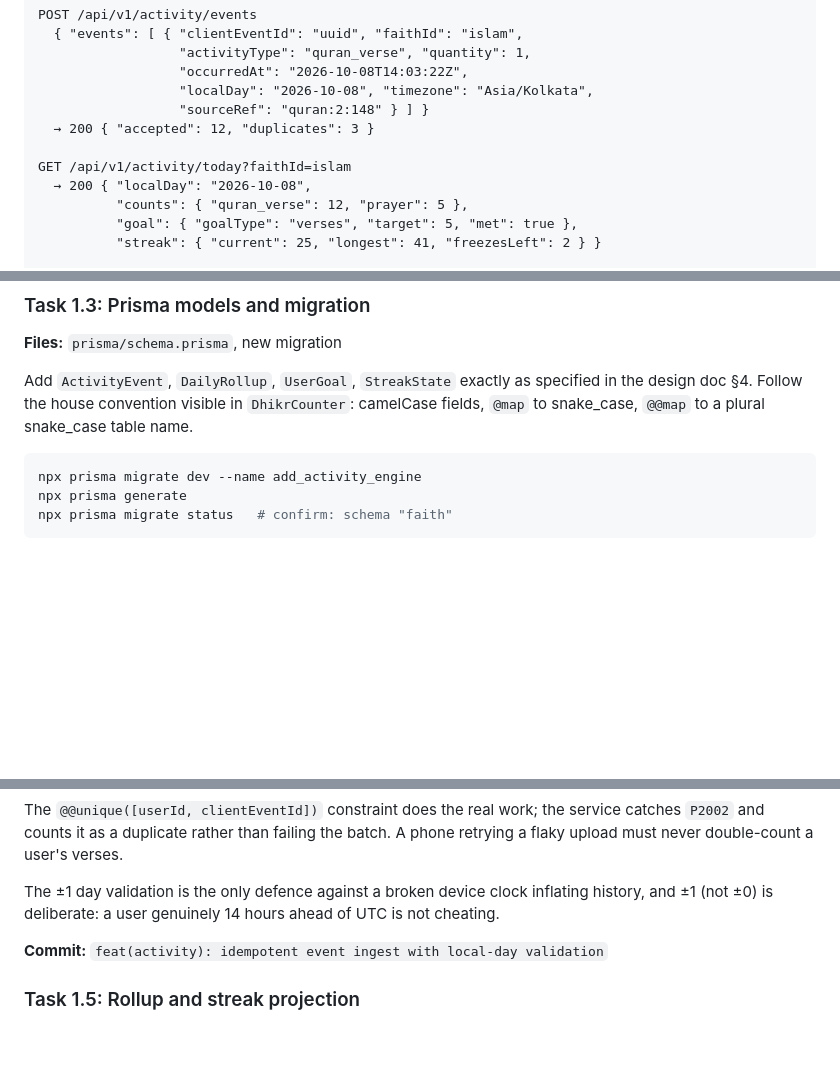
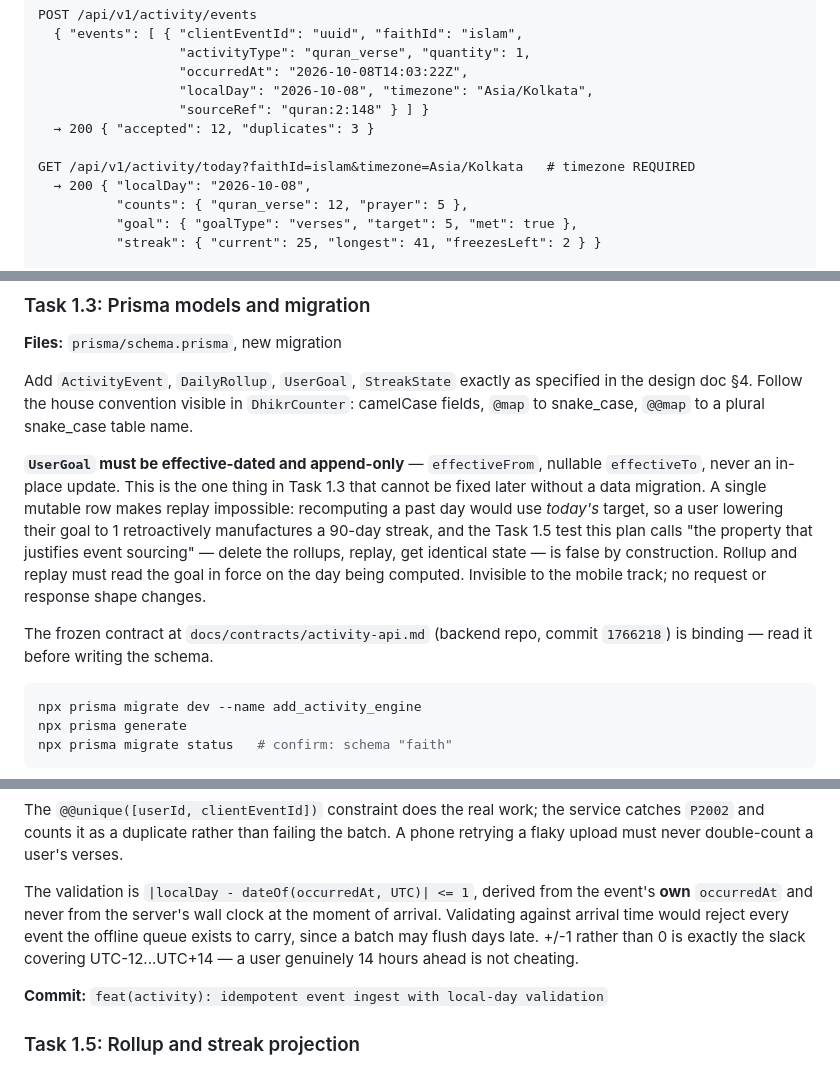
Before and after one commit to imamarham10/faith-mobile, a Markdown page: docs/plans/2026-10-08-retention-engine-plan.md, 3 parts joined by grey strips. Drawn GitHub-style; blank space fills up the shorter version.

````diff
--- a/docs/plans/2026-10-08-retention-engine-plan.md
+++ b/docs/plans/2026-10-08-retention-engine-plan.md
@@ -723,7 +723,7 @@ POST /api/v1/activity/events
                   "sourceRef": "quran:2:148" } ] }
   → 200 { "accepted": 12, "duplicates": 3 }
 
-GET /api/v1/activity/today?faithId=islam
+GET /api/v1/activity/today?faithId=islam&timezone=Asia/Kolkata   # timezone REQUIRED
   → 200 { "localDay": "2026-10-08",
           "counts": { "quran_verse": 12, "prayer": 5 },
           "goal": { "goalType": "verses", "target": 5, "met": true },
@@ -740,6 +740,10 @@ PUT /api/v1/activity/goal
 **Files:** `prisma/schema.prisma`, new migration
 
 Add `ActivityEvent`, `DailyRollup`, `UserGoal`, `StreakState` exactly as specified in the design doc §4. Follow the house convention visible in `DhikrCounter`: camelCase fields, `@map` to snake_case, `@@map` to a plural snake_case table name.
+
+**`UserGoal` must be effective-dated and append-only** — `effectiveFrom`, nullable `effectiveTo`, never an in-place update. This is the one thing in Task 1.3 that cannot be fixed later without a data migration. A single mutable row makes replay impossible: recomputing a past day would use *today's* target, so a user lowering their goal to 1 retroactively manufactures a 90-day streak, and the Task 1.5 test this plan calls "the property that justifies event sourcing" — delete the rollups, replay, get identical state — is false by construction. Rollup and replay must read the goal in force on the day being computed. Invisible to the mobile track; no request or response shape changes.
+
+The frozen contract at `docs/contracts/activity-api.md` (backend repo, commit `1766218`) is binding — read it before writing the schema.
 
 ```bash
 npx prisma migrate dev --name add_activity_engine
@@ -777,7 +781,7 @@ describe('ActivityService.ingest', () => {
 
 The `@@unique([userId, clientEventId])` constraint does the real work; the service catches `P2002` and counts it as a duplicate rather than failing the batch. A phone retrying a flaky upload must never double-count a user's verses.
 
-The ±1 day validation is the only defence against a broken device clock inflating history, and ±1 (not ±0) is deliberate: a user genuinely 14 hours ahead of UTC is not cheating.
+The validation is `|localDay - dateOf(occurredAt, UTC)| <= 1`, derived from the event's **own** `occurredAt` and never from the server's wall clock at the moment of arrival. Validating against arrival time would reject every event the offline queue exists to carry, since a batch may flush days late. +/-1 rather than 0 is exactly the slack covering UTC-12...UTC+14 — a user genuinely 14 hours ahead is not cheating.
 
 **Commit:** `feat(activity): idempotent event ingest with local-day validation`
 
````
Also changed, not shown: docs/plans/2026-10-08-retention-engine-design.md (+17 -3 lines).
